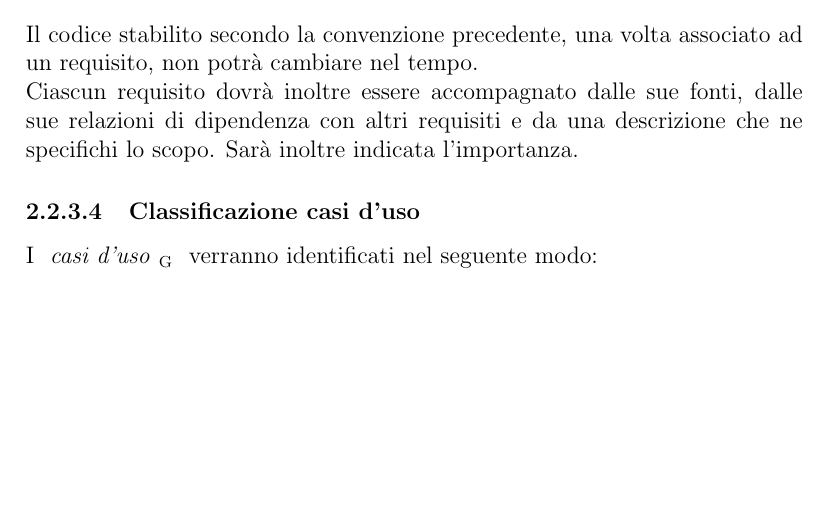
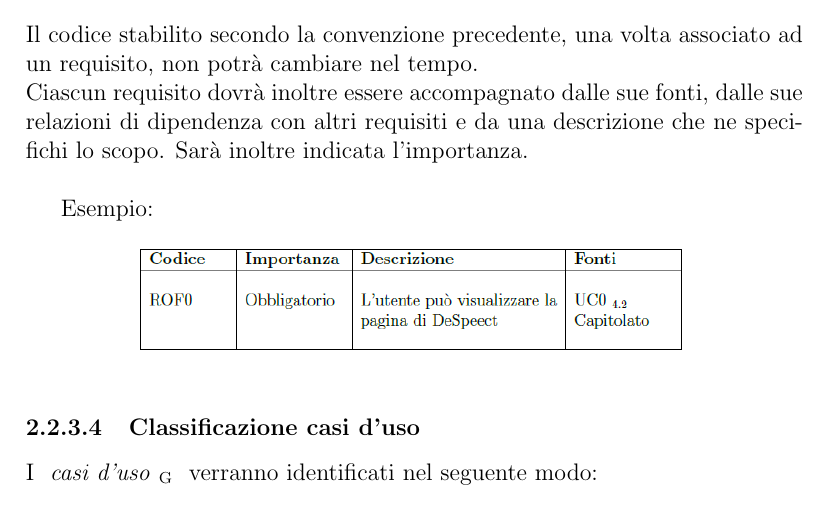
Before and after one commit to Italiaracerx/progettoSWE, a LaTeX document (NormediProgetto/NormediProgetto.tex, which reads NormediProgetto/tex/ProcessiPrimari-Sviluppo.tex): part of page 14 of 51, cut so that both start at the same text, the shorter picture padded with empty space. Compiled offline with pdfLaTeX.

Commit message:
aggiunto immagine esempio tabella requisiti

```diff
--- a/NormediProgetto/tex/ProcessiPrimari-Sviluppo.tex
+++ b/NormediProgetto/tex/ProcessiPrimari-Sviluppo.tex
@@ -82,10 +82,15 @@ Per una corretta implementazione di tale processo le aspettative sono le seguent
 
 	\noindent Il codice stabilito secondo la convenzione precedente, una volta associato ad un requisito, non potrà cambiare nel tempo.
 
-	\noindent Ciascun requisito dovrà inoltre essere accompagnato dalle sue fonti, dalle sue relazioni di dipendenza con altri requisiti e da una descrizione che ne specifichi lo scopo. Sarà inoltre indicata l'importanza.
+	\noindent Ciascun requisito dovrà inoltre essere accompagnato dalle sue fonti, dalle sue relazioni di dipendenza con altri requisiti e da una descrizione che ne specifichi lo scopo. Sarà inoltre indicata l'importanza.\\
 
 
-	%immagine esempio di tabella dei requisiti
+	Esempio:
+	\begin{figure}[h]
+		\centering
+		\includegraphics[width=0.7\linewidth]{img/esempio_tabella_requisiti}
+		\label{fig:esempio di tabella dei requisiti}
+	\end{figure}
 
 
 	\subsubsection{Classificazione casi d’uso}
```
Also changed, not shown: PianodiQualifica/PianodiQualifica.tex (+2 -2 lines), NormediProgetto/NormediProgetto.pdf, NormediProgetto/img/esempio_tabella_requisiti.png (added), PianodiQualifica/PianodiQualifica.pdf.
